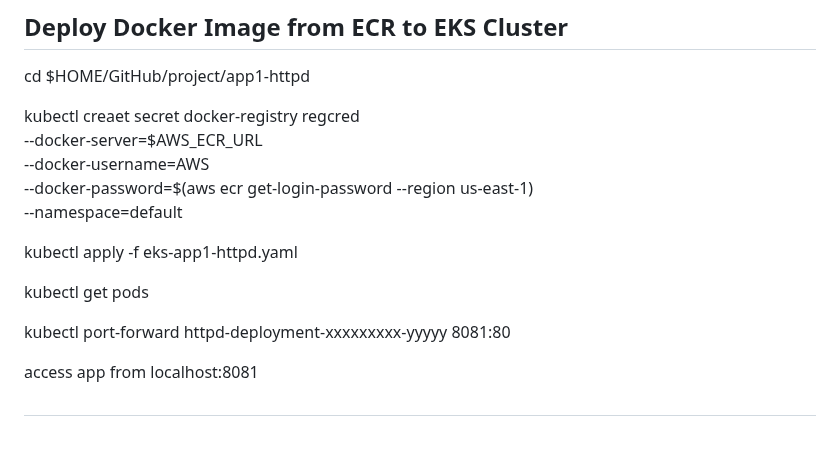
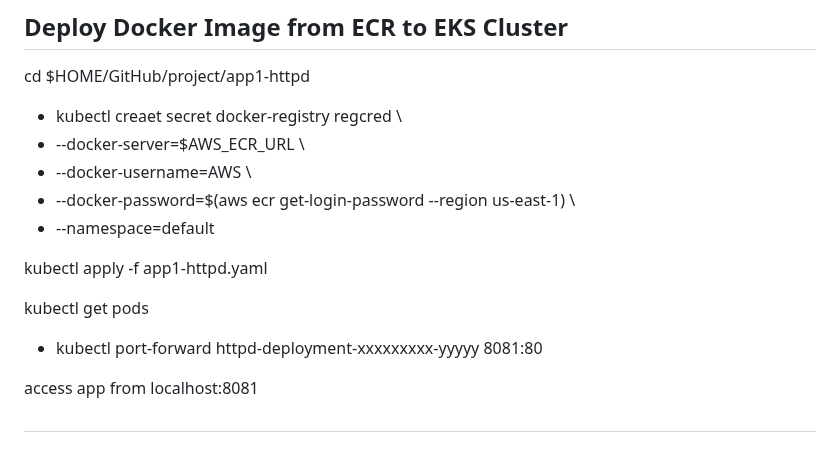
Before and after one commit to raogaru/project, a Markdown page: project.md, the part around the change. Rendered like a GitHub page.

```diff
--- a/project.md
+++ b/project.md
@@ -286,17 +286,17 @@ docker push $AWS_ECR_URL/$AWS_ECR_REPO_NAME:app1-httpd-v1
 
 cd $HOME/GitHub/project/app1-httpd
 
-kubectl creaet secret docker-registry regcred \
-  --docker-server=$AWS_ECR_URL \
-  --docker-username=AWS \
-  --docker-password=$(aws ecr get-login-password --region us-east-1) \
-  --namespace=default
+- kubectl creaet secret docker-registry regcred \
+-   --docker-server=$AWS_ECR_URL \
+-   --docker-username=AWS \
+-   --docker-password=$(aws ecr get-login-password --region us-east-1) \
+-   --namespace=default
 
-kubectl apply -f eks-app1-httpd.yaml
+kubectl apply -f app1-httpd.yaml
 
 kubectl get pods
 
-kubectl port-forward httpd-deployment-xxxxxxxxx-yyyyy 8081:80
+- kubectl port-forward httpd-deployment-xxxxxxxxx-yyyyy 8081:80
 
 access app from localhost:8081
 
```
